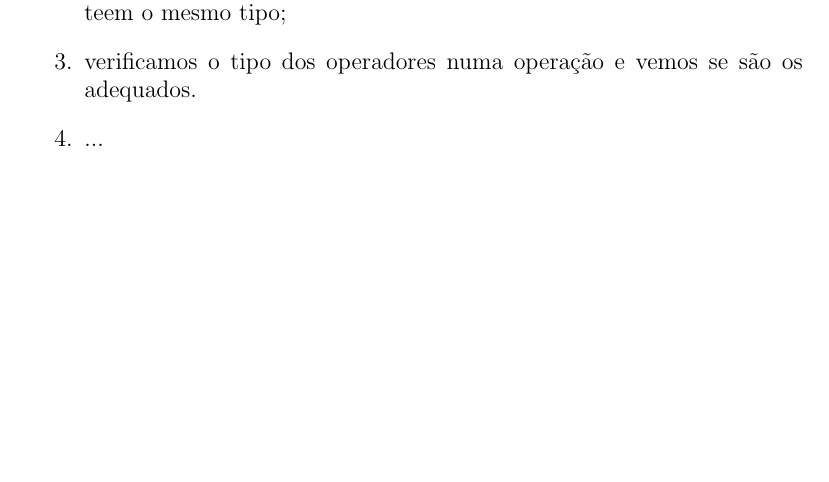
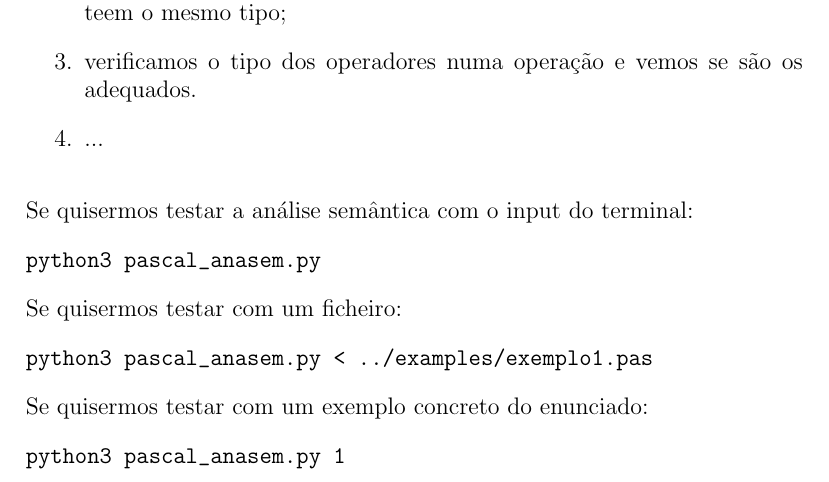
Before and after one commit to a104437ana/PL, a LaTeX document (report/Relatorio.tex): part of page 13 of 17, cut so that both start at the same text, the shorter picture padded with empty space. Compiled offline with pdfLaTeX.

Commit message:
correcoes

```diff
--- a/report/Relatorio.tex
+++ b/report/Relatorio.tex
@@ -301,6 +301,23 @@ Em concreto, na análise semântica:
     \item ...
 \end{enumerate}
 
+\vspace{1em}
+
+Se quisermos testar a análise semântica com o input do terminal:
+\begin{verbatim}
+python3 pascal_anasem.py
+\end{verbatim}
+
+Se quisermos testar com um ficheiro:
+\begin{verbatim}
+python3 pascal_anasem.py < ../examples/exemplo1.pas
+\end{verbatim}
+
+Se quisermos testar com um exemplo concreto do enunciado:
+\begin{verbatim}
+python3 pascal_anasem.py 1
+\end{verbatim}
+
 \chapter{Geração de Código}
 
 \textcolor{red}{\textbf{TODO}}
```
Also changed, not shown: 1 other file.
